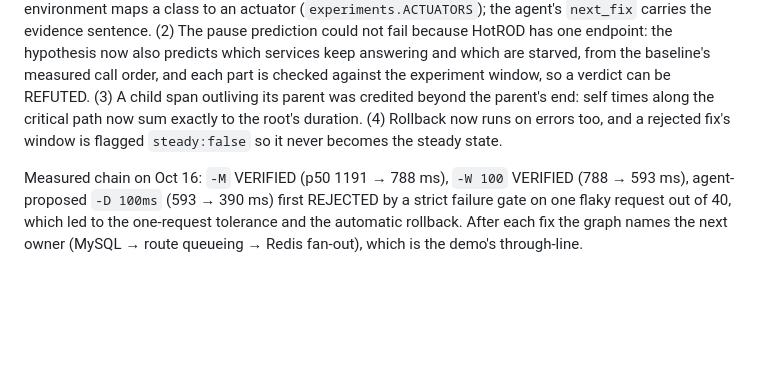
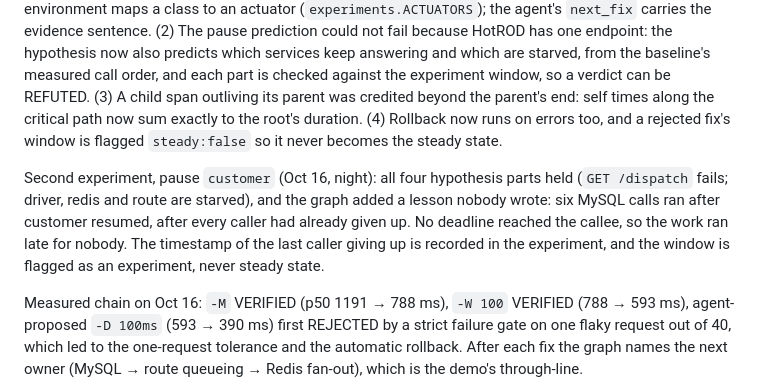
Before and after one commit to DevAnuragT/faultline, a Markdown page: docs/ANALYSIS.md, the part around the change. GitHub-like rendering; blank space fills up the shorter version.

Commit message:
Analysis: the backlog lesson from the customer experiment

```diff
--- a/docs/ANALYSIS.md
+++ b/docs/ANALYSIS.md
@@ -173,6 +173,11 @@ verdict can be REFUTED. (3) A child span outliving its parent was credited beyon
 critical path now sum exactly to the root's duration. (4) Rollback now runs on errors too, and a rejected fix's window is
 flagged `steady:false` so it never becomes the steady state.
 
+Second experiment, pause `customer` (Oct 16, night): all four hypothesis parts held (`GET /dispatch` fails; driver, redis and
+route are starved), and the graph added a lesson nobody wrote: six MySQL calls ran after customer resumed, after every
+caller had already given up. No deadline reached the callee, so the work ran late for nobody. The timestamp of the last
+caller giving up is recorded in the experiment, and the window is flagged as an experiment, never steady state.
+
 Measured chain on Oct 16: `-M` VERIFIED (p50 1191 → 788 ms), `-W 100` VERIFIED (788 → 593 ms), agent-proposed
 `-D 100ms` (593 → 390 ms) first REJECTED by a strict failure gate on one flaky request out of 40, which led to the
 one-request tolerance and the automatic rollback. After each fix the graph names the next owner (MySQL → route queueing
```
